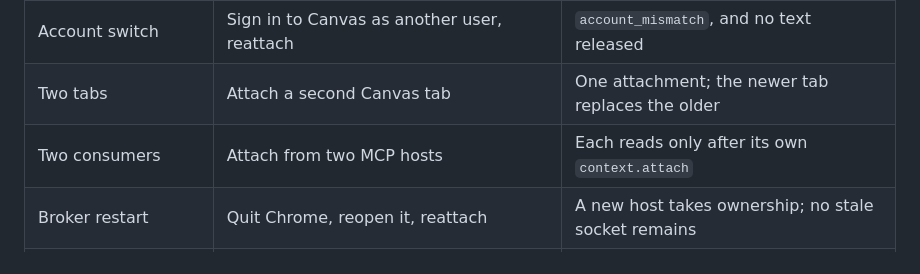
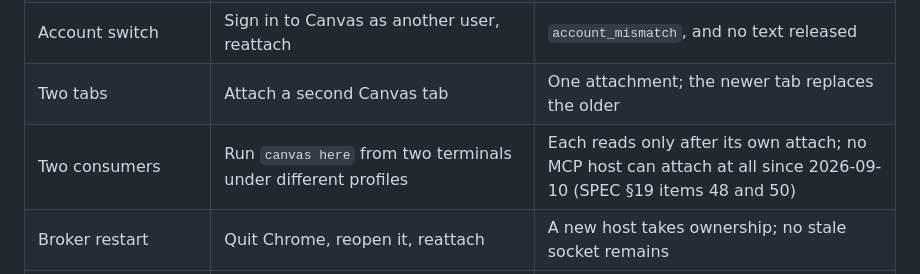
Before and after one commit to uguryildirim24/canvas-cli, a Markdown page: docs/companion.md, the part around the change. GitHub-like rendering.

Commit message:
docs(companion): the two-consumer check cannot be run from MCP any more
The manual check table asked a tester to attach from two MCP hosts and
confirm each reads only after its own `context.attach`. There is no such
tool, and since M9-b no resource either, so the row named something that
cannot be done. It now names the two-terminal form, and says why.

Co-Authored-By: Claude Opus 5 <noreply@anthropic.com>
Claude-Session: https://claude.ai/code/session_01Ax5GmNwcwGwFjBUqE6sgaP

```diff
--- a/docs/companion.md
+++ b/docs/companion.md
@@ -93,7 +93,7 @@ Follow the install steps above, then:
 | Cross-origin navigation | Go to another site in that tab | `canvas here` reports `not_attached` |
 | Account switch | Sign in to Canvas as another user, reattach | `account_mismatch`, and no text released |
 | Two tabs | Attach a second Canvas tab | One attachment; the newer tab replaces the older |
-| Two consumers | Attach from two MCP hosts | Each reads only after its own `context.attach` |
+| Two consumers | Run `canvas here` from two terminals under different profiles | Each reads only after its own attach; no MCP host can attach at all since 2026-09-10 (SPEC §19 items 48 and 50) |
 | Broker restart | Quit Chrome, reopen it, reattach | A new host takes ownership; no stale socket remains |
 | Panel opens | Click the toolbar button | The side panel opens beside the tab, showing the origin and `attached` |
 | Note display | `canvas note --text "the rubric asks for two sources"` | The note appears in the panel, under the consumer and the time |
```
